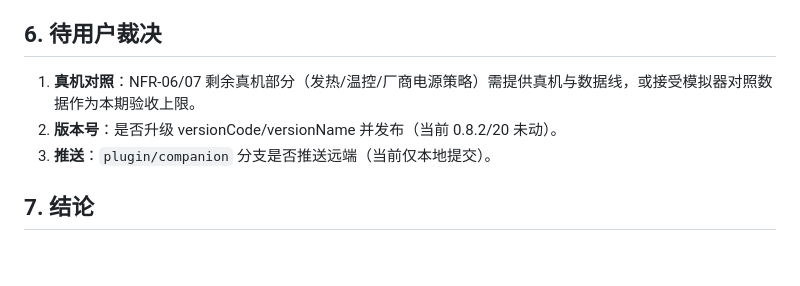
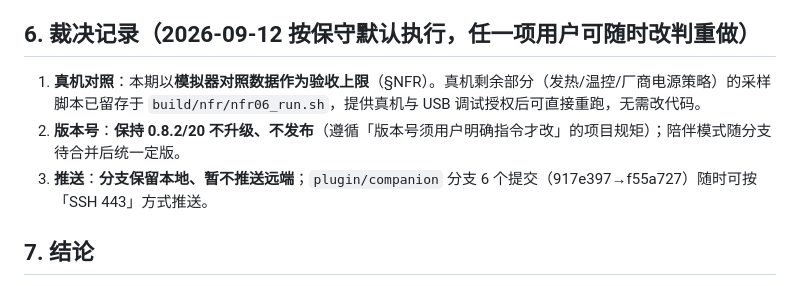
Before and after one commit to ApolloEddy/Loyea, a Markdown page: docs/audits/Companion-Plugin-Audit-2026-09-12.md, the part around the change. GitHub-like rendering; blank space fills up the shorter version.

Commit message:
docs(companion): record section-6 conservative-default decisions
- NFR real-device comparison: emulator data accepted as this-cycle ceiling,
  sampling script retained for future device reruns
- version: stays 0.8.2/20 pending explicit user instruction
- push: plugin/companion stays local pending user confirmation

```diff
--- a/docs/audits/Companion-Plugin-Audit-2026-09-12.md
+++ b/docs/audits/Companion-Plugin-Audit-2026-09-12.md
@@ -122,11 +122,11 @@ S-07 感知与主动联系页（23/24-timepicker.png）：
 - 免打扰执行侧已接线，但 60–180 分钟随机调度链的真实触发未在模拟器等待观察（区间逻辑以 3 个单元测试覆盖）。
 - 版本号未动（0.8.2/20，按规矩待用户指令）；分支未推送远端。
 
-## 6. 待用户裁决
+## 6. 裁决记录（2026-09-12 按保守默认执行，任一项用户可随时改判重做）
 
-1. **真机对照**：NFR-06/07 剩余真机部分（发热/温控/厂商电源策略）需提供真机与数据线，或接受模拟器对照数据作为本期验收上限。
-2. **版本号**：是否升级 versionCode/versionName 并发布（当前 0.8.2/20 未动）。
-3. **推送**：`plugin/companion` 分支是否推送远端（当前仅本地提交）。
+1. **真机对照**：本期以**模拟器对照数据作为验收上限**（§NFR）。真机剩余部分（发热/温控/厂商电源策略）的采样脚本已留存于 `build/nfr/nfr06_run.sh`，提供真机与 USB 调试授权后可直接重跑，无需改代码。
+2. **版本号**：**保持 0.8.2/20 不升级、不发布**（遵循「版本号须用户明确指令才改」的项目规矩）；陪伴模式随分支待合并后统一定版。
+3. **推送**：**分支保留本地、暂不推送远端**；`plugin/companion` 分支 6 个提交（917e397→f55a727）随时可按「SSH 443」方式推送。
 
 ## 7. 结论
 
```
